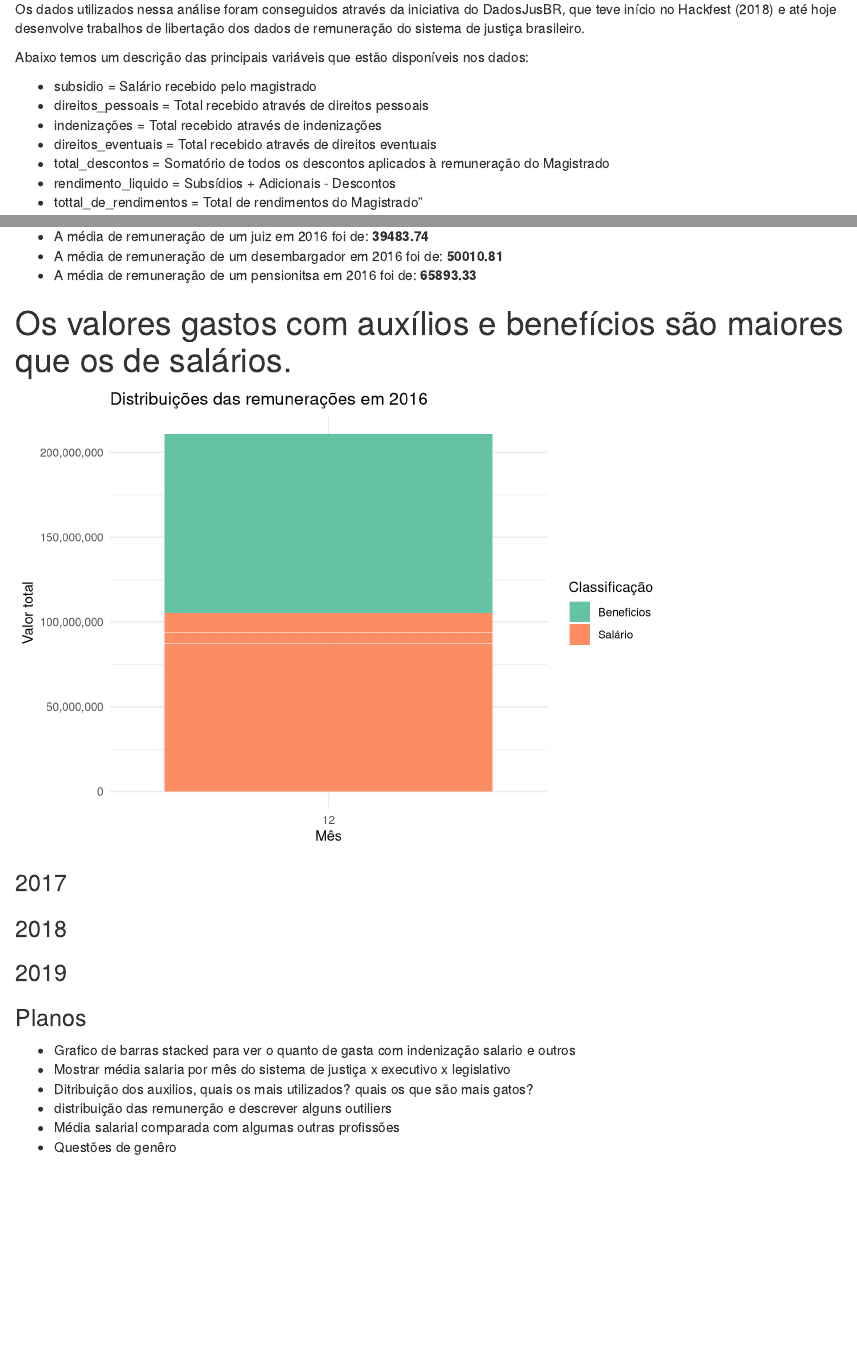
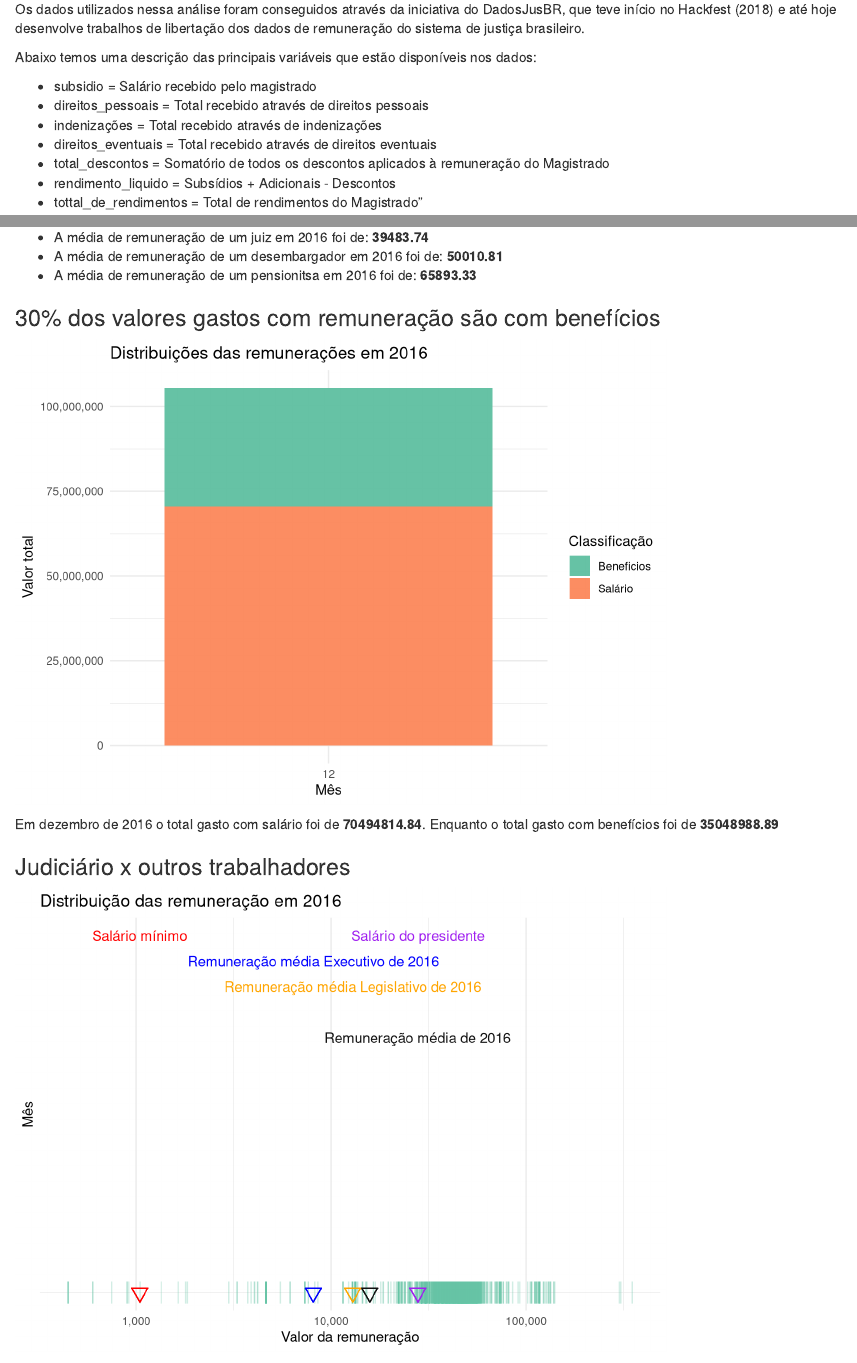
Before and after one commit to davidedup/remuneracao-judiciario, an R Markdown document (relatorios/tcc_1.Rmd): the page in a window 1100 px wide, from 540 px down, and a second part further down, joined at a grey line. Rendered offline with R 4.5, knitr and Pandoc, with nearby package versions; drawn as R Markdown's standard HTML page in place of the format the file asks for; some code elsewhere in the file could not run offline.

Commit message:
finalizando gráficos e descrição do que eu queria mostrar

````diff
--- a/relatorios/tcc_1.Rmd
+++ b/relatorios/tcc_1.Rmd
@@ -37,7 +38,7 @@ As remunerações¹ incluem valores que vão além do salário². Os conhecidos
 
 Os dados utilizados nessa análise foram conseguidos através da iniciativa do DadosJusBR, que teve início no Hackfest (2018) e até hoje desenvolve trabalhos de libertação dos dados de remuneração do sistema de justiça brasileiro.
 
-Abaixo temos um descrição das principais variáveis que estão disponíveis nos dados:
+Abaixo temos uma descrição das principais variáveis que estão disponíveis nos dados:
 
 * subsidio = Salário recebido pelo magistrado
 * direitos_pessoais = Total recebido através de direitos pessoais
@@ -146,21 +187,55 @@ A média de remunerção de acordo com cada cargo tem a seguinte distribuição:
 - A média de remuneração de um desembargador em 2016 foi de:  **`r media_remuneracao_2016_desembargador`**
 - A média de remuneração de um pensionitsa em 2016 foi de:  **`r media_remuneracao_2016_pensionista`**
 
-# Os valores gastos com auxílios e benefícios são maiores que os de salários.
+### 30% dos valores gastos com remuneração são com benefícios
 ```{r echo = FALSE, message = FALSE, warning = FALSE, cache = FALSE, paged.print = FALSE}
 # Stacked barchart
 stacked_bar_chart <- dados_2016 %>%
   mutate(`Salário` = subsidio, `Beneficios` = total_de__rendimentos - subsidio) %>%
-  gather(key="type", value = "value", `Salário`, `Beneficios`) %>%
-  select(value, total_de__rendimentos, type, mes)
+  gather(key="type", value ="value", `Salário`, `Beneficios`) %>%
+  select(value, type, mes) %>%
+  group_by(type, mes) %>%
+
+  summarise(sum = sum(value))
+
+
+total_salario = stacked_bar_chart %>% filter(type == "Salário")%>% pull(sum)
+total_beneficio  = stacked_bar_chart %>% filter(type =="Beneficios") %>% pull(sum)
 
 stacked_bar_chart %>%
-    ggplot(aes(fill=type, y=total_de__rendimentos, x=as.factor(mes))) +
+    ggplot(aes(fill=type, y=sum, x=as.factor(mes))) +
     geom_bar(position="stack", stat="identity") +
     scale_fill_brewer(palette = "Set2") + theme_minimal() +
     labs(y = "Valor total", x = "Mês", fill = "Classificação", title = "Distribuições das remunerações em 2016" ) +
     scale_y_continuous(labels = scales::comma)
 ```
+Em dezembro de 2016 o total gasto com salário foi de **`r total_salario`**. Enquanto o total gasto com benefícios foi de **`r total_beneficio`**
+
+### Judiciário x outros trabalhadores
+
+
+```{r echo = FALSE, message = FALSE, warning = FALSE, cache = FALSE, paged.print = FALSE}
+dados_2016 %>%
+  ggplot(aes(x = total_de__rendimentos, y = 12, color = "blabla")) +
+  theme_minimal() +
+  scale_color_brewer(palette = "Set2") +
+  geom_point(shape = 124, size = 6, alpha=0.3) +
+  scale_y_continuous(breaks=seq(1, 11, by = 1)) +
+  scale_x_log10(labels = scales::comma) +
+  theme(legend.position = "none") + labs(x = "Valor da remuneração", y = "Mês", title = "Distribuição das remuneração em 2016") +
+  geom_point(aes(x = 15768), size = 4, color = "#111111", shape = 25) +
+  annotate("text", label = "Remuneração média de 2016", x = 27775.73, y = 13, color = "#111111") +
+  geom_point(aes(x = 12900), size = 4, color = "orange", shape = 25) +
+  annotate("text", label = "Remuneração média Legislativo de 2016", x = 12900, y = 13.2, color = "orange") +
+  geom_point(aes(x = 8100), size = 4, color = "blue", shape = 25) +
+  annotate("text", label = "Remuneração média Executivo de 2016", x = 8100, y = 13.3, color = "blue") +
+  geom_point(aes(x = 1045), size = 4, color = "red", shape = 25) +
+  annotate("text", label = "Salário mínimo", x = 1045, y = 13.4, color = "red") +
+  geom_point(aes(x = 27841), size = 4, color = "purple", shape = 25) +
+  annotate("text", label = "Salário do presidente", x = 27841, y = 13.4, color = "purple")
+```
+
+
 
 ### 2017
 
````
Also changed, not shown: relatorios/tcc_1.Rmd (51 more changed lines), 3 other files.
